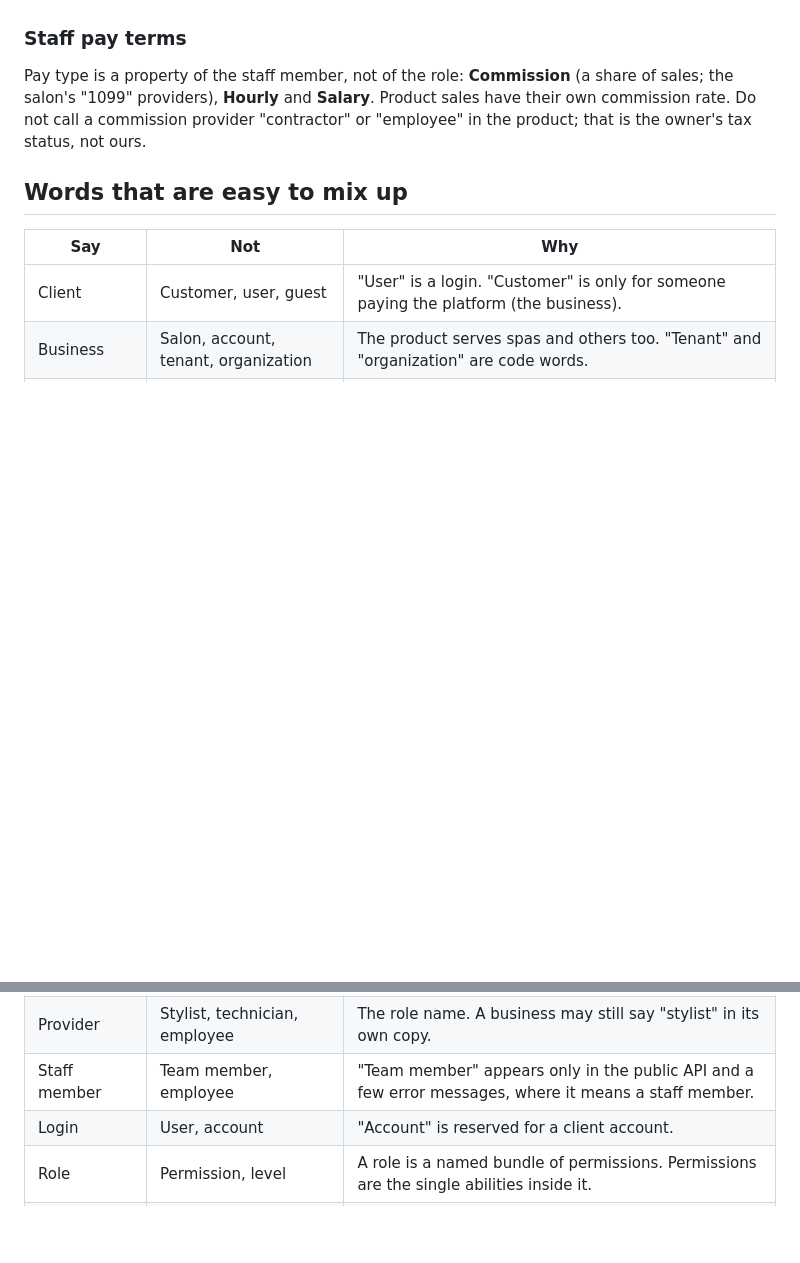
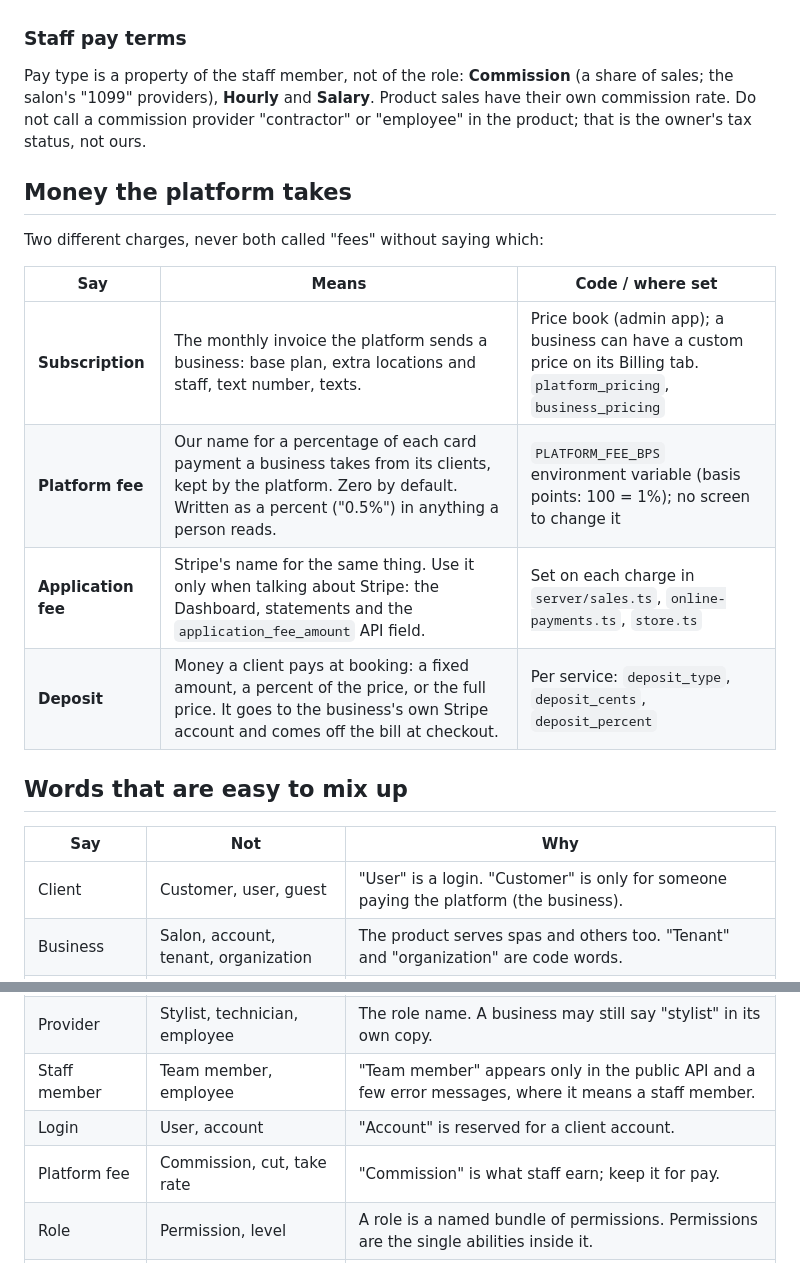
Before and after one commit to feelosophy13/angelicbooking, a Markdown page: TERMINOLOGY.md, 2 parts joined by grey strips. Rendered like a GitHub page; blank space fills up the shorter version.

Commit message:
TERMINOLOGY: subscription, platform fee, application fee, deposit
Co-Authored-By: Claude Sonnet 5.5 <noreply@anthropic.com>

```diff
--- a/TERMINOLOGY.md
+++ b/TERMINOLOGY.md
@@ -37,6 +37,17 @@ Pay type is a property of the staff member, not of the role: **Commission** (a s
 "1099" providers), **Hourly** and **Salary**. Product sales have their own commission rate. Do not call a
 commission provider "contractor" or "employee" in the product; that is the owner's tax status, not ours.
 
+## Money the platform takes
+
+Two different charges, never both called "fees" without saying which:
+
+| Say | Means | Code / where set |
+|---|---|---|
+| **Subscription** | The monthly invoice the platform sends a business: base plan, extra locations and staff, text number, texts. | Price book (admin app); a business can have a custom price on its Billing tab. `platform_pricing`, `business_pricing` |
+| **Platform fee** | Our name for a percentage of each card payment a business takes from its clients, kept by the platform. Zero by default. Written as a percent ("0.5%") in anything a person reads. | `PLATFORM_FEE_BPS` environment variable (basis points: 100 = 1%); no screen to change it |
+| **Application fee** | Stripe's name for the same thing. Use it only when talking about Stripe: the Dashboard, statements and the `application_fee_amount` API field. | Set on each charge in `server/sales.ts`, `online-payments.ts`, `store.ts` |
+| **Deposit** | Money a client pays at booking: a fixed amount, a percent of the price, or the full price. It goes to the business's own Stripe account and comes off the bill at checkout. | Per service: `deposit_type`, `deposit_cents`, `deposit_percent` |
+
 ## Words that are easy to mix up
 
 | Say | Not | Why |
@@ -47,6 +58,7 @@ commission provider "contractor" or "employee" in the product; that is the owner
 | Provider | Stylist, technician, employee | The role name. A business may still say "stylist" in its own copy. |
 | Staff member | Team member, employee | "Team member" appears only in the public API and a few error messages, where it means a staff member. |
 | Login | User, account | "Account" is reserved for a client account. |
+| Platform fee | Commission, cut, take rate | "Commission" is what staff earn; keep it for pay. |
 | Role | Permission, level | A role is a named bundle of permissions. Permissions are the single abilities inside it. |
 | Platform admin | Admin, superadmin | A business's own Owner and Manager are not "admins". |
 
```
